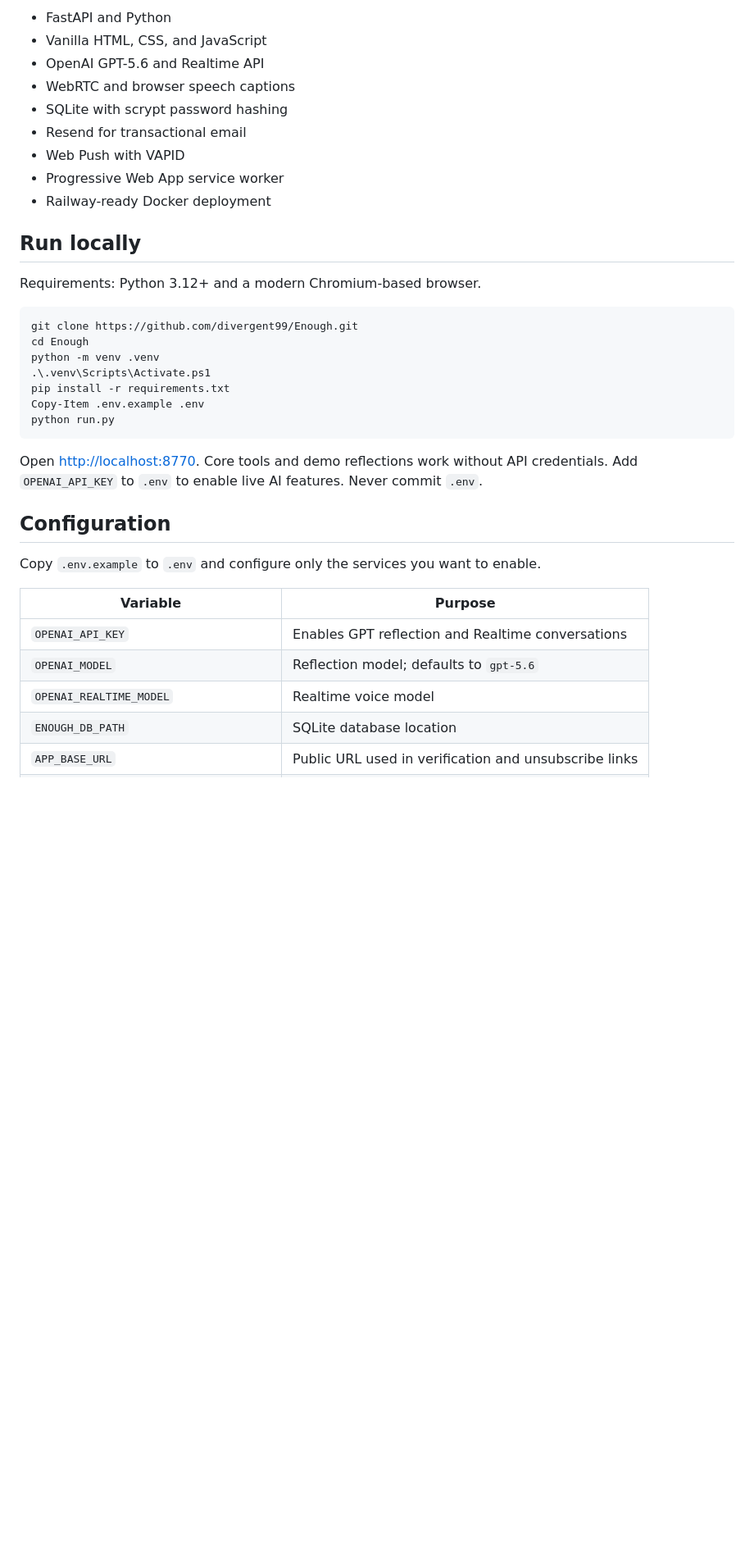
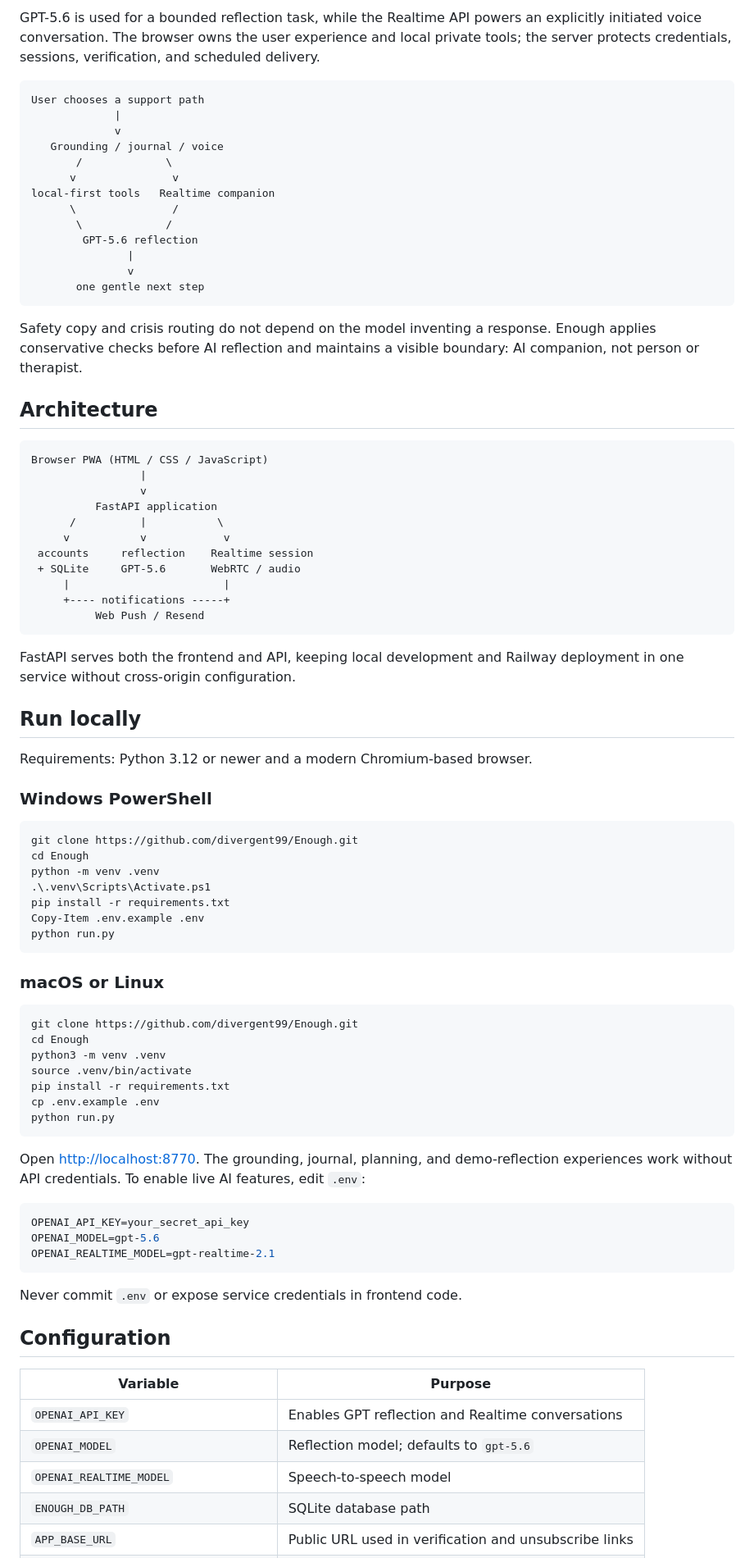
Before and after one commit to divergent99/Enough, a Markdown page: README.md, the part around one of its changes. Shown at 82% size. Drawn GitHub-style; blank space fills up the shorter version.

````diff
--- a/README.md
+++ b/README.md
@@ -41,17 +64,47 @@ The companions are original characters. They identify themselves as AI and do no
 
-- FastAPI and Python
-- Vanilla HTML, CSS, and JavaScript
-- OpenAI GPT-5.6 and Realtime API
-- WebRTC and browser speech captions
-- SQLite with scrypt password hashing
-- Resend for transactional email
-- Web Push with VAPID
-- Progressive Web App service worker
-- Railway-ready Docker deployment
+GPT-5.6 is used for a bounded reflection task, while the Realtime API powers an explicitly initiated voice conversation. The browser owns the user experience and local private tools; the server protects credentials, sessions, verification, and scheduled delivery.
+
+```text
+User chooses a support path
+             |
+             v
+   Grounding / journal / voice
+       /             \
+      v               v
+local-first tools   Realtime companion
+      \               /
+       \             /
+        GPT-5.6 reflection
+               |
+               v
+       one gentle next step
+```
+
+Safety copy and crisis routing do not depend on the model inventing a response. Enough applies conservative checks before AI reflection and maintains a visible boundary: AI companion, not person or therapist.
+
+## Architecture
+
+```text
+Browser PWA (HTML / CSS / JavaScript)
+                 |
+                 v
+          FastAPI application
+      /          |           \
+     v           v            v
+ accounts     reflection    Realtime session
+ + SQLite     GPT-5.6       WebRTC / audio
+     |                        |
+     +---- notifications -----+
+          Web Push / Resend
+```
+
+FastAPI serves both the frontend and API, keeping local development and Railway deployment in one service without cross-origin configuration.
 
 ## Run locally
 
-Requirements: Python 3.12+ and a modern Chromium-based browser.
+Requirements: Python 3.12 or newer and a modern Chromium-based browser.
+
+### Windows PowerShell
 
 ```powershell
 git clone https://github.com/divergent99/Enough.git
@@ -63,16 +116,34 @@ Copy-Item .env.example .env
 python run.py
 ```
 
-Open [http://localhost:8770](http://localhost:8770). Core tools and demo reflections work without API credentials. Add `OPENAI_API_KEY` to `.env` to enable live AI features. Never commit `.env`.
+### macOS or Linux
+
+```bash
+git clone https://github.com/divergent99/Enough.git
+cd Enough
+python3 -m venv .venv
+source .venv/bin/activate
+pip install -r requirements.txt
+cp .env.example .env
+python run.py
+```
+
+Open [http://localhost:8770](http://localhost:8770). The grounding, journal, planning, and demo-reflection experiences work without API credentials. To enable live AI features, edit `.env`:
+
+```env
+OPENAI_API_KEY=your_secret_api_key
+OPENAI_MODEL=gpt-5.6
+OPENAI_REALTIME_MODEL=gpt-realtime-2.1
+```
+
+Never commit `.env` or expose service credentials in frontend code.
 
 ## Configuration
 
-Copy `.env.example` to `.env` and configure only the services you want to enable.
-
 | Variable | Purpose |
-| --- | --- |
+|---|---|
 | `OPENAI_API_KEY` | Enables GPT reflection and Realtime conversations |
 | `OPENAI_MODEL` | Reflection model; defaults to `gpt-5.6` |
-| `OPENAI_REALTIME_MODEL` | Realtime voice model |
-| `ENOUGH_DB_PATH` | SQLite database location |
+| `OPENAI_REALTIME_MODEL` | Speech-to-speech model |
+| `ENOUGH_DB_PATH` | SQLite database path |
 | `APP_BASE_URL` | Public URL used in verification and unsubscribe links |
````
Also changed, not shown: other parts of README.md (+126 -53 lines).
